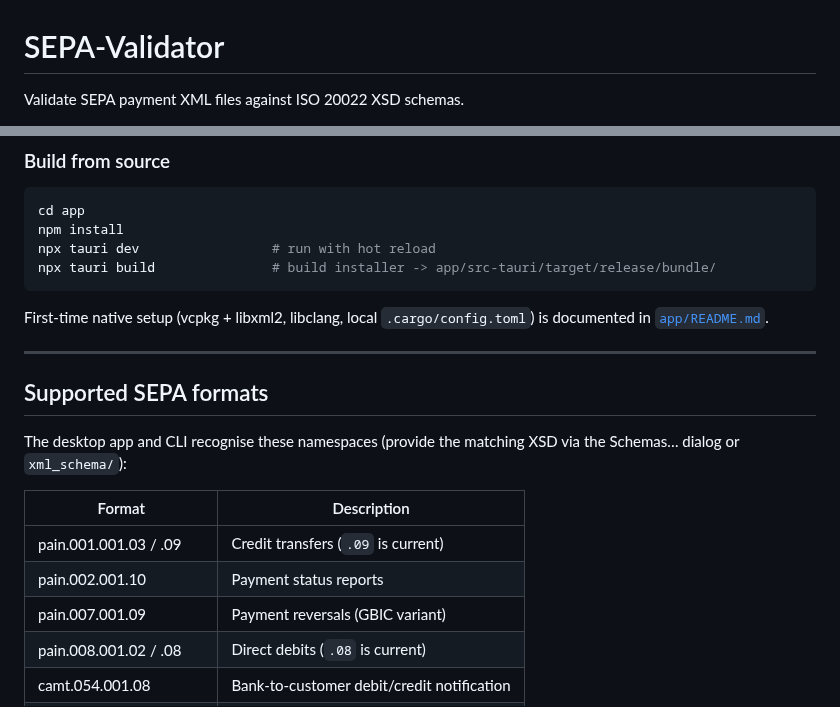
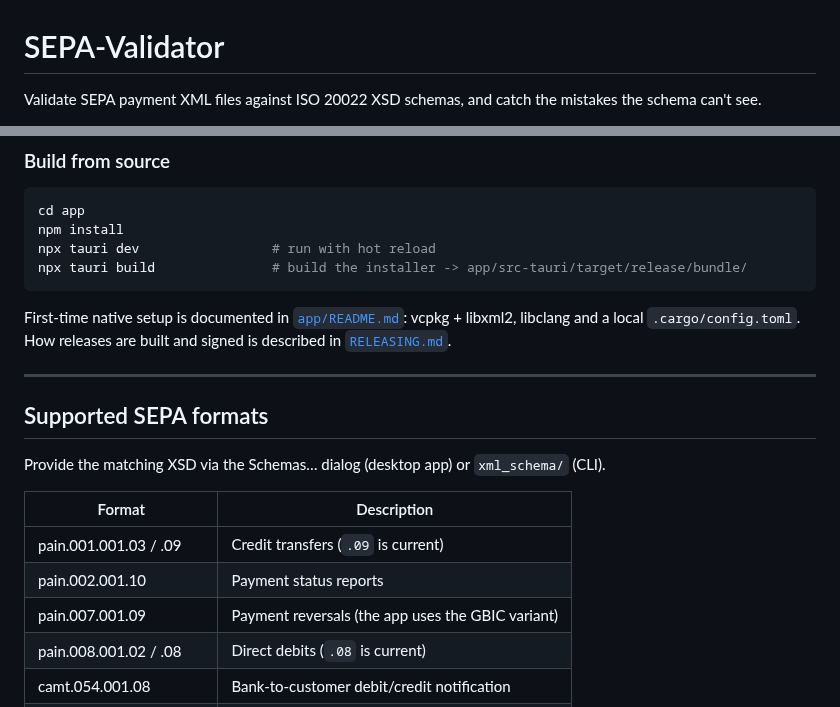
Before and after one commit to lkasdorf/SEPA-Validator, a Markdown page: README.md, 2 parts joined by grey strips. Drawn GitHub-style.

````diff
--- a/README.md
+++ b/README.md
@@ -1,4 +1,4 @@
 # SEPA-Validator
 
-Validate SEPA payment XML files against ISO 20022 XSD schemas.
+Validate SEPA payment XML files against ISO 20022 XSD schemas, and catch the mistakes the schema can't see.
 
@@ -47,22 +59,22 @@ The schemas are **not distributed** with the app (they are not redistributable).
 cd app
 npm install
 npx tauri dev                 # run with hot reload
-npx tauri build               # build installer -> app/src-tauri/target/release/bundle/
+npx tauri build               # build the installer -> app/src-tauri/target/release/bundle/
 ```
 
-First-time native setup (vcpkg + libxml2, libclang, local `.cargo/config.toml`) is documented in [`app/README.md`](app/README.md).
+First-time native setup is documented in [`app/README.md`](app/README.md): vcpkg + libxml2, libclang and a local `.cargo/config.toml`. How releases are built and signed is described in [`RELEASING.md`](RELEASING.md).
 
 ---
 
 ## Supported SEPA formats
 
-The desktop app and CLI recognise these namespaces (provide the matching XSD via the Schemas… dialog or `xml_schema/`):
+Provide the matching XSD via the Schemas… dialog (desktop app) or `xml_schema/` (CLI).
 
 | Format | Description |
 |--------|-------------|
 | pain.001.001.03 / .09 | Credit transfers (`.09` is current) |
 | pain.002.001.10 | Payment status reports |
-| pain.007.001.09 | Payment reversals (GBIC variant) |
+| pain.007.001.09 | Payment reversals (the app uses the GBIC variant) |
 | pain.008.001.02 / .08 | Direct debits (`.08` is current) |
 | camt.054.001.08 | Bank-to-customer debit/credit notification |
 | container.nnn.001.GBIC4 | DK/GBIC container |
````
Also changed, not shown: other parts of README.md (+53 -51 lines), CHANGELOG.md (+8 -0 lines), CLAUDE.md (+53 -51 lines), docs/screenshot.png (added), 12 other files.
